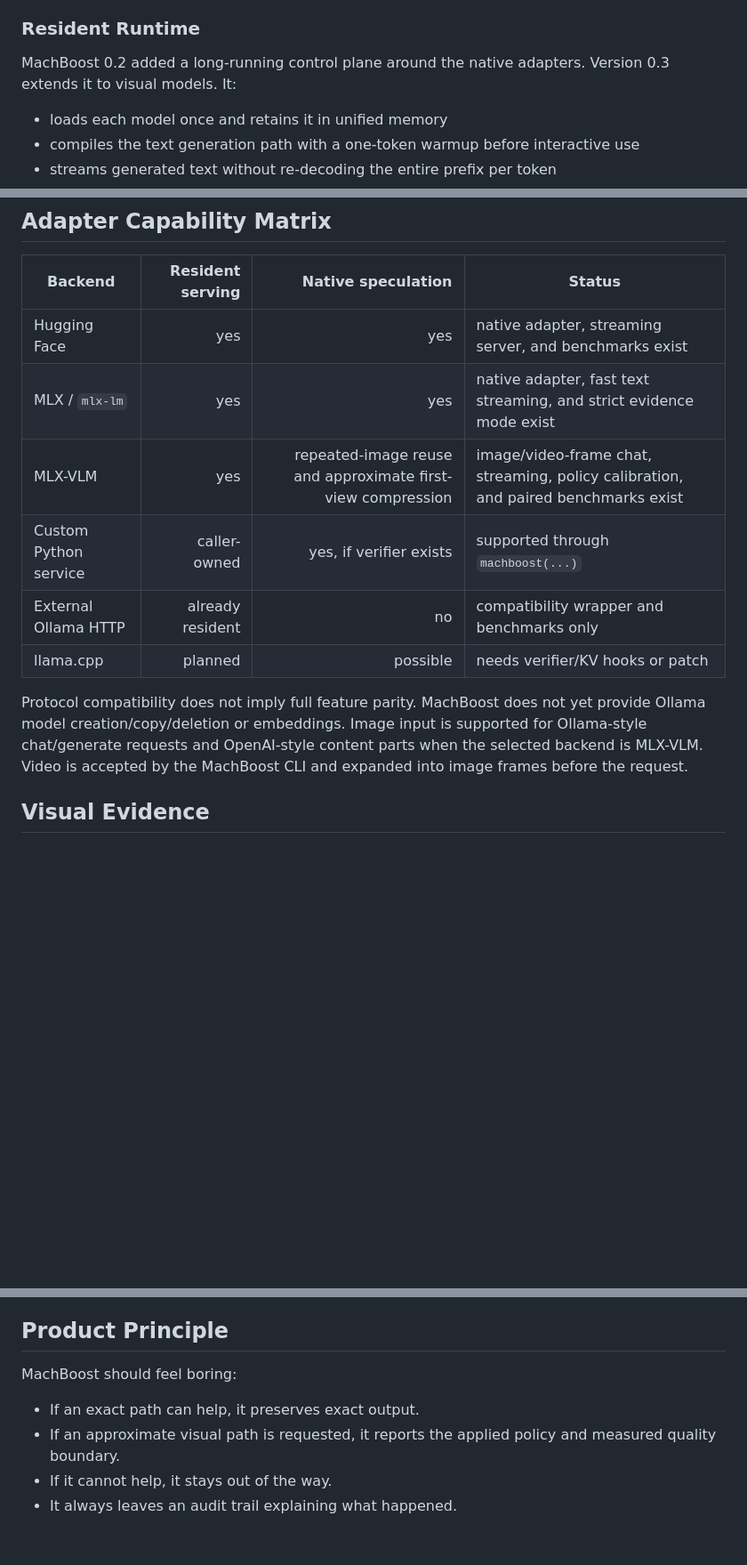
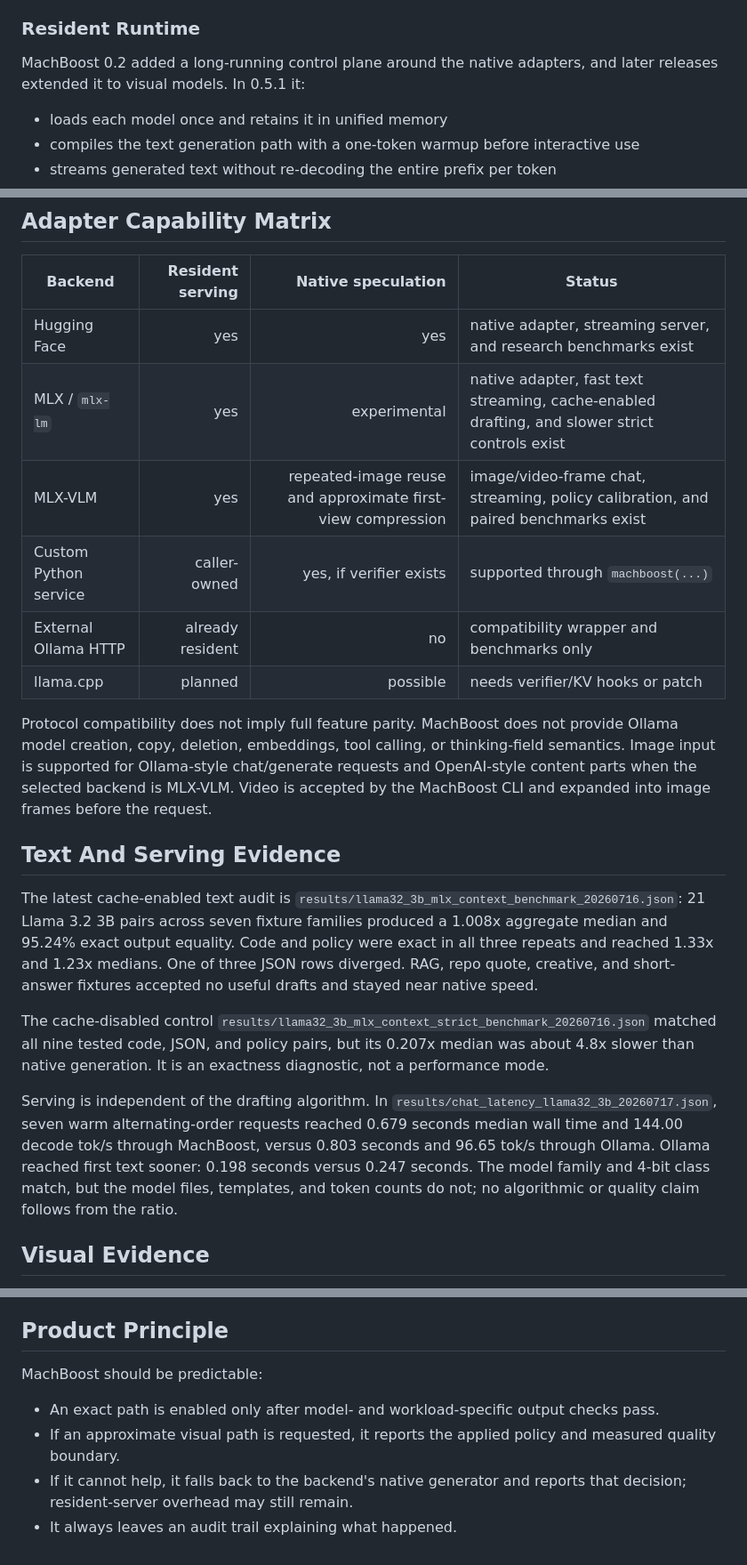
Before and after one commit to VistritPandey/machboost, a Markdown page: docs/ACCELERATION_LAYER.md, 3 parts joined by grey strips. Shown at 89% size. Rendered like a GitHub page; blank space fills up the shorter version.

Commit message:
docs: clarify acceleration contracts

```diff
--- a/docs/ACCELERATION_LAYER.md
+++ b/docs/ACCELERATION_LAYER.md
@@ -43,7 +43,7 @@ Future native targets:
 
 ### Resident Runtime
 
-MachBoost 0.2 added a long-running control plane around the native adapters. Version 0.3 extends it to visual models. It:
+MachBoost 0.2 added a long-running control plane around the native adapters, and later releases extended it to visual models. In 0.5.1 it:
 
 - loads each model once and retains it in unified memory
 - compiles the text generation path with a one-token warmup before interactive use
@@ -329,14 +333,22 @@ go run ./cmd/machboost bench command -- sleep 1
 
 | Backend | Resident serving | Native speculation | Status |
 |---|---:|---:|---|
-| Hugging Face | yes | yes | native adapter, streaming server, and benchmarks exist |
-| MLX / `mlx-lm` | yes | yes | native adapter, fast text streaming, and strict evidence mode exist |
+| Hugging Face | yes | yes | native adapter, streaming server, and research benchmarks exist |
+| MLX / `mlx-lm` | yes | experimental | native adapter, fast text streaming, cache-enabled drafting, and slower strict controls exist |
 | MLX-VLM | yes | repeated-image reuse and approximate first-view compression | image/video-frame chat, streaming, policy calibration, and paired benchmarks exist |
 | Custom Python service | caller-owned | yes, if verifier exists | supported through `machboost(...)` |
 | External Ollama HTTP | already resident | no | compatibility wrapper and benchmarks only |
 | llama.cpp | planned | possible | needs verifier/KV hooks or patch |
 
-Protocol compatibility does not imply full feature parity. MachBoost does not yet provide Ollama model creation/copy/deletion or embeddings. Image input is supported for Ollama-style chat/generate requests and OpenAI-style content parts when the selected backend is MLX-VLM. Video is accepted by the MachBoost CLI and expanded into image frames before the request.
+Protocol compatibility does not imply full feature parity. MachBoost does not provide Ollama model creation, copy, deletion, embeddings, tool calling, or thinking-field semantics. Image input is supported for Ollama-style chat/generate requests and OpenAI-style content parts when the selected backend is MLX-VLM. Video is accepted by the MachBoost CLI and expanded into image frames before the request.
+
+## Text And Serving Evidence
+
+The latest cache-enabled text audit is `results/llama32_3b_mlx_context_benchmark_20260716.json`: 21 Llama 3.2 3B pairs across seven fixture families produced a 1.008x aggregate median and 95.24% exact output equality. Code and policy were exact in all three repeats and reached 1.33x and 1.23x medians. One of three JSON rows diverged. RAG, repo quote, creative, and short-answer fixtures accepted no useful drafts and stayed near native speed.
+
+The cache-disabled control `results/llama32_3b_mlx_context_strict_benchmark_20260716.json` matched all nine tested code, JSON, and policy pairs, but its 0.207x median was about 4.8x slower than native generation. It is an exactness diagnostic, not a performance mode.
+
+Serving is independent of the drafting algorithm. In `results/chat_latency_llama32_3b_20260717.json`, seven warm alternating-order requests reached 0.679 seconds median wall time and 144.00 decode tok/s through MachBoost, versus 0.803 seconds and 96.65 tok/s through Ollama. Ollama reached first text sooner: 0.198 seconds versus 0.247 seconds. The model family and 4-bit class match, but the model files, templates, and token counts do not; no algorithmic or quality claim follows from the ratio.
 
 ## Visual Evidence
 
@@ -435,9 +447,9 @@ Remaining work:
 
 ## Product Principle
 
-MachBoost should feel boring:
+MachBoost should be predictable:
 
-- If an exact path can help, it preserves exact output.
+- An exact path is enabled only after model- and workload-specific output checks pass.
 - If an approximate visual path is requested, it reports the applied policy and measured quality boundary.
-- If it cannot help, it stays out of the way.
+- If it cannot help, it falls back to the backend's native generator and reports that decision; resident-server overhead may still remain.
 - It always leaves an audit trail explaining what happened.
```
Also changed, not shown: other parts of docs/ACCELERATION_LAYER.md (+10 -6 lines).
